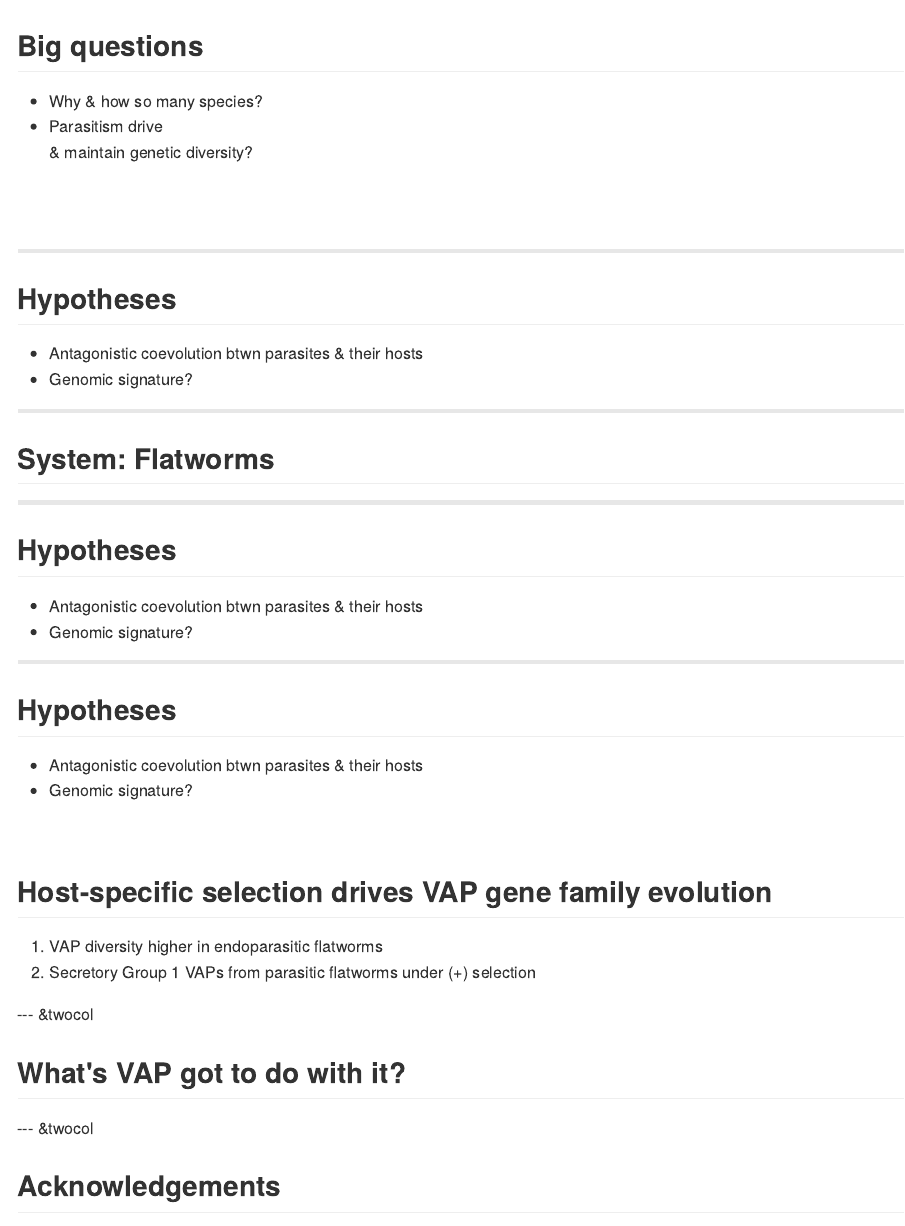
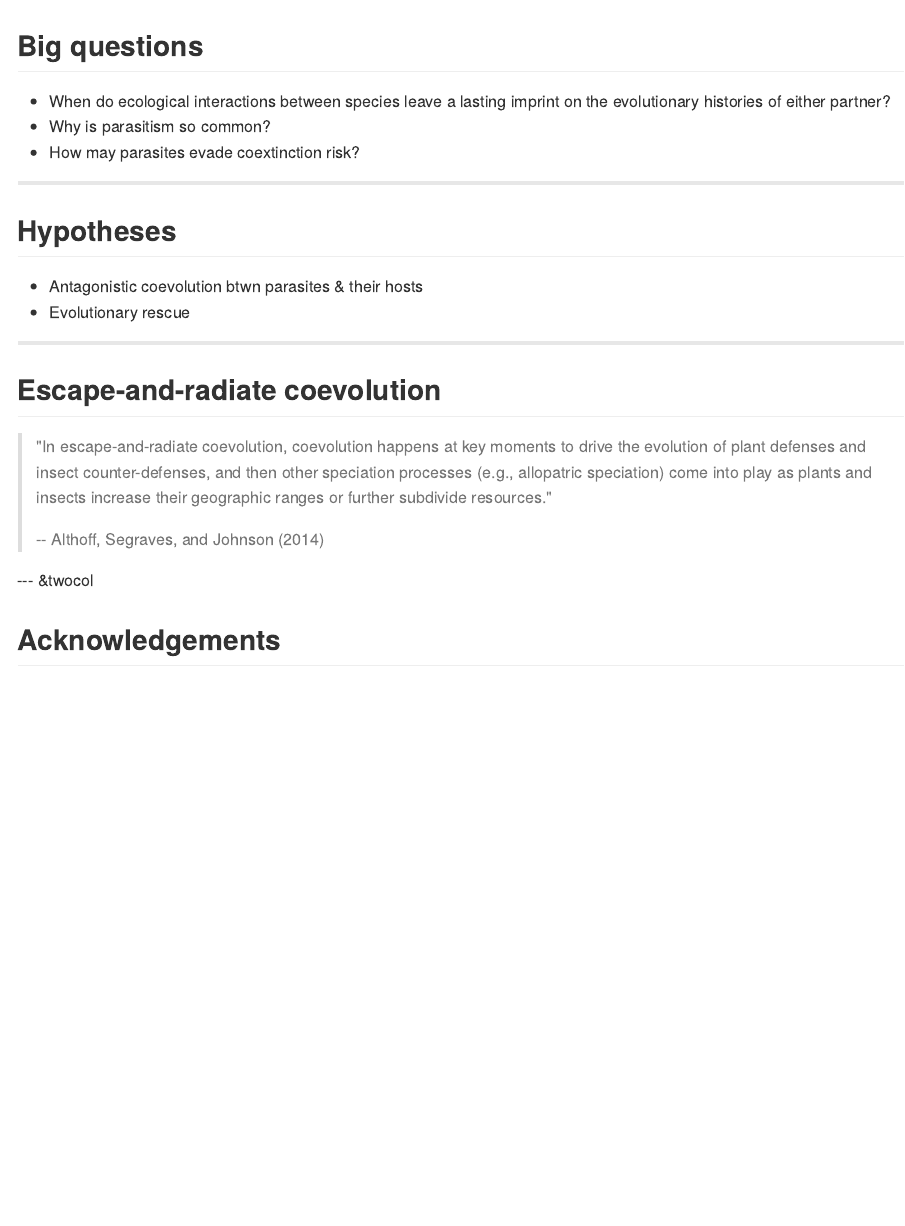
Before and after one commit to Sipley/proposal-defense, an R Markdown document (index.Rmd): the page in a window 1100 px wide, from its top. The pictures show the output file index.md that the author committed with the source, drawn offline in the style of GitHub.

Commit message:
initializing opening slides to check format, including acknowledgments

```diff
--- a/index.Rmd
+++ b/index.Rmd
@@ -15,7 +15,6 @@ knit        : slidify::knit2slides
 
 ## Big questions
 
-* Why & how so many species?
-* Parasitism drive <br>& maintain genetic diversity?
-
-<p style="position: absolute; bottom: 0; left: 0px; width: 525px; padding: 0px; background-color: #fff; font-weight: bold; font-size: 20px;">
+* When do ecological interactions between species leave a lasting imprint on the evolutionary histories of either partner?
+* Why is parasitism so common?
+* How may parasites evade coextinction risk?
@@ -32,7 +24,7 @@ National Geographic (2014)
 ## Hypotheses
 
 * Antagonistic coevolution btwn parasites & their hosts
-* Genomic signature?
+* Evolutionary rescue
 
 <img src="assets/img/redQueen.jpeg" style="position:absolute;
 float:middle;
@@ -41,15 +33,10 @@ bottom:50px;" width="60%">
 
 ---
 
-## System:  Flatworms
+## Escape-and-radiate coevolution
+
+> "In escape-and-radiate coevolution, coevolution happens at key moments to drive the evolution of plant defenses and insect counter-defenses, and then other speciation processes (e.g., allopatric speciation) come into play as plants and insects increase their geographic ranges or further subdivide resources."
+>
+> -- Althoff, Segraves, and Johnson (2014)
 
 <div style="position: absolute; top: 1em; right: 1em; font-weight: bold; color: #fff; font-size: 11px;">
-<p style="font-size: 20px"; align="right">Collins, J Current Biology (2017) </p>
-</div>
-
----
-
-## Hypotheses
-
-* Antagonistic coevolution btwn parasites & their hosts
-* Genomic signature?
@@ -64,21 +43,4 @@ bottom:50px;" width="60%">
-## Hypotheses
-
-* Antagonistic coevolution btwn parasites & their hosts
-* Genomic signature?
-
-<br>
-
-## Host-specific selection drives VAP gene family evolution
-
-1. VAP diversity higher in endoparasitic flatworms
-2. Secretory Group 1 VAPs from parasitic flatworms under (+) selection
-
---- &twocol
-
-## What's VAP got to do with it?
-
-<div style="position: absolute; top:1em; right: 1em; font-weight: bold; color: #fff; font-size: 11px;">
-<p style="font-size: 20px"; align="right">Galen et al (2012) </p>
+<p style="font-size: 20px"; align="right">Ehrlich and Raven (1964); Thompson (1994) </p>
 </div>
 
 --- &twocol
```
Also changed, not shown: index.html, index.md, index.Rmd (15 more changed lines).
